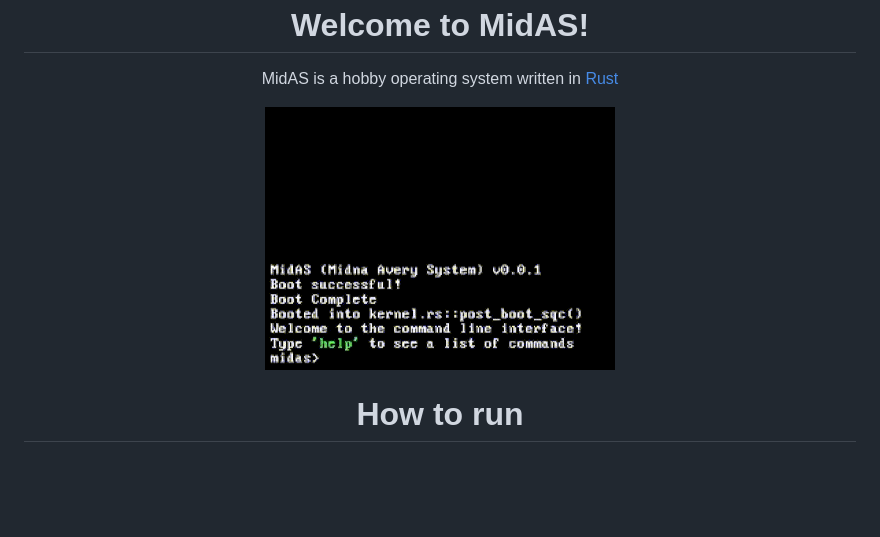
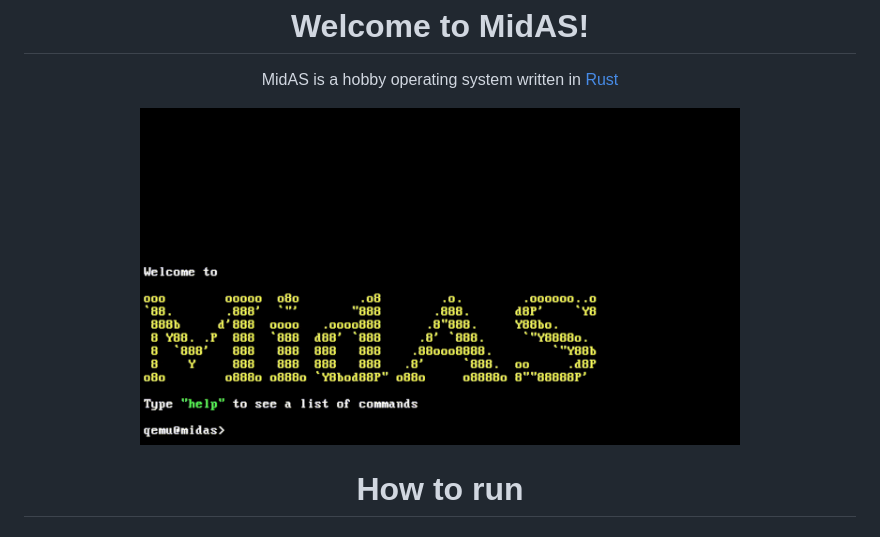
Before and after one commit to midas-os/MidAS-rs, a Markdown page: README.md, the part around the change. Rendered like a GitHub page; pictures changed too: github/command_line.gif; blank space fills up the shorter version.

```diff
--- a/README.md
+++ b/README.md
@@ -9,7 +9,7 @@
   <hr>
   <h1>Welcome to MidAS!</h1>
     <p>MidAS is a hobby operating system written in <a href="https://www.rust-lang.org/">Rust</a></p>
-  <img src="github/command_line.gif" width=350>
+  <img src="github/command_line.gif" width=600>
 
   <h1>How to run</h1>
   <h2> Requirements:</h2>
```
Also changed, not shown: 7 other files.
